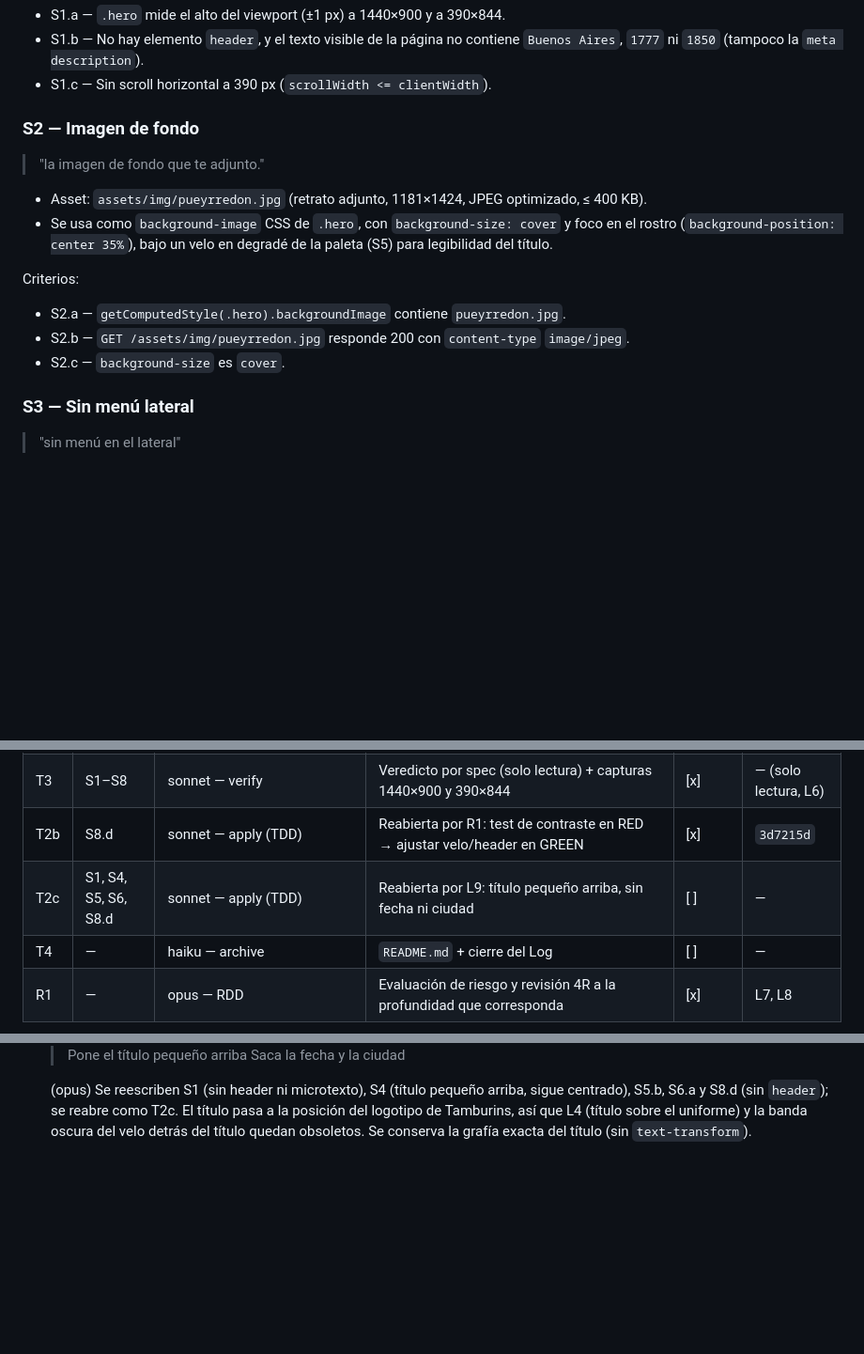
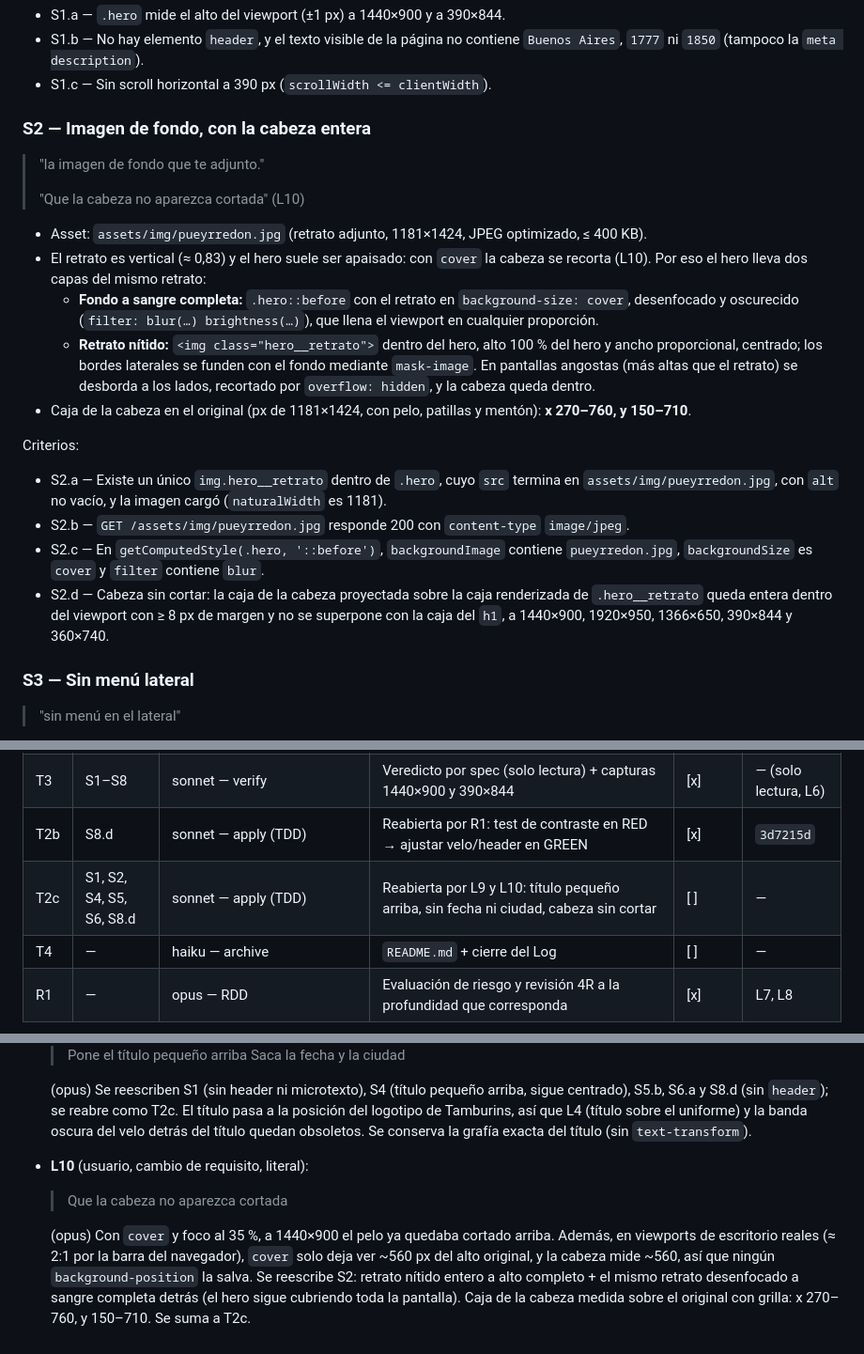
Before and after one commit to arivillani/rljmdp, a Markdown page: odd/tasks/landing-pueyrredon.md, 3 parts joined by grey strips. Shown at 94% size. GitHub-like rendering; blank space fills up the shorter version.

Commit message:
docs(odd): keep the whole head visible (L10), rewrite S2
Co-Authored-By: Claude Opus 5.5 <noreply@anthropic.com>
Claude-Session: https://claude.ai/code/session_014GVJ2SRgQawxeLtUmD8ruJ

```diff
--- a/odd/tasks/landing-pueyrredon.md
+++ b/odd/tasks/landing-pueyrredon.md
@@ -24,16 +24,22 @@ Criterios:
 - S1.b — No hay elemento `header`, y el texto visible de la página no contiene `Buenos Aires`, `1777` ni `1850` (tampoco la `meta description`).
 - S1.c — Sin scroll horizontal a 390 px (`scrollWidth <= clientWidth`).
 
-### S2 — Imagen de fondo
+### S2 — Imagen de fondo, con la cabeza entera
 > "la imagen de fondo que te adjunto."
+>
+> "Que la cabeza no aparezca cortada" (L10)
 
 - Asset: `assets/img/pueyrredon.jpg` (retrato adjunto, 1181×1424, JPEG optimizado, ≤ 400 KB).
-- Se usa como `background-image` CSS de `.hero`, con `background-size: cover` y foco en el rostro (`background-position: center 35%`), bajo un velo en degradé de la paleta (S5) para legibilidad del título.
+- El retrato es vertical (≈ 0,83) y el hero suele ser apaisado: con `cover` la cabeza se recorta (L10). Por eso el hero lleva dos capas del mismo retrato:
+  - **Fondo a sangre completa:** `.hero::before` con el retrato en `background-size: cover`, desenfocado y oscurecido (`filter: blur(…) brightness(…)`), que llena el viewport en cualquier proporción.
+  - **Retrato nítido:** `<img class="hero__retrato">` dentro del hero, alto 100 % del hero y ancho proporcional, centrado; los bordes laterales se funden con el fondo mediante `mask-image`. En pantallas angostas (más altas que el retrato) se desborda a los lados, recortado por `overflow: hidden`, y la cabeza queda dentro.
+- Caja de la cabeza en el original (px de 1181×1424, con pelo, patillas y mentón): **x 270–760, y 150–710**.
 
 Criterios:
-- S2.a — `getComputedStyle(.hero).backgroundImage` contiene `pueyrredon.jpg`.
+- S2.a — Existe un único `img.hero__retrato` dentro de `.hero`, cuyo `src` termina en `assets/img/pueyrredon.jpg`, con `alt` no vacío, y la imagen cargó (`naturalWidth` es 1181).
 - S2.b — `GET /assets/img/pueyrredon.jpg` responde 200 con `content-type` `image/jpeg`.
-- S2.c — `background-size` es `cover`.
+- S2.c — En `getComputedStyle(.hero, '::before')`, `backgroundImage` contiene `pueyrredon.jpg`, `backgroundSize` es `cover` y `filter` contiene `blur`.
+- S2.d — Cabeza sin cortar: la caja de la cabeza proyectada sobre la caja renderizada de `.hero__retrato` queda entera dentro del viewport con ≥ 8 px de margen y no se superpone con la caja del `h1`, a 1440×900, 1920×950, 1366×650, 390×844 y 360×740.
 
 ### S3 — Sin menú lateral
 > "sin menú en el lateral"
@@ -112,7 +118,7 @@ Criterios:
 | T2 | S1–S8 | sonnet — apply (TDD) | Tests Playwright en RED observado → `index.html` + `css/styles.css` en GREEN → refactor | [x] | `c96433d` |
 | T3 | S1–S8 | sonnet — verify | Veredicto por spec (solo lectura) + capturas 1440×900 y 390×844 | [x] | — (solo lectura, L6) |
 | T2b | S8.d | sonnet — apply (TDD) | Reabierta por R1: test de contraste en RED → ajustar velo/header en GREEN | [x] | `3d7215d` |
-| T2c | S1, S4, S5, S6, S8.d | sonnet — apply (TDD) | Reabierta por L9: título pequeño arriba, sin fecha ni ciudad | [ ] | — |
+| T2c | S1, S2, S4, S5, S6, S8.d | sonnet — apply (TDD) | Reabierta por L9 y L10: título pequeño arriba, sin fecha ni ciudad, cabeza sin cortar | [ ] | — |
 | T4 | — | haiku — archive | `README.md` + cierre del Log | [ ] | — |
 | R1 | — | opus — RDD | Evaluación de riesgo y revisión 4R a la profundidad que corresponda | [x] | L7, L8 |
 
@@ -139,3 +145,7 @@ Criterios:
   > Saca la fecha y la ciudad
 
   (opus) Se reescriben S1 (sin header ni microtexto), S4 (título pequeño arriba, sigue centrado), S5.b, S6.a y S8.d (sin `header`); se reabre como T2c. El título pasa a la posición del logotipo de Tamburins, así que L4 (título sobre el uniforme) y la banda oscura del velo detrás del título quedan obsoletos. Se conserva la grafía exacta del título (sin `text-transform`).
+- **L10** (usuario, cambio de requisito, literal):
+  > Que la cabeza no aparezca cortada
+
+  (opus) Con `cover` y foco al 35 %, a 1440×900 el pelo ya quedaba cortado arriba. Además, en viewports de escritorio reales (≈ 2:1 por la barra del navegador), `cover` solo deja ver ~560 px del alto original, y la cabeza mide ~560, así que ningún `background-position` la salva. Se reescribe S2: retrato nítido entero a alto completo + el mismo retrato desenfocado a sangre completa detrás (el hero sigue cubriendo toda la pantalla). Caja de la cabeza medida sobre el original con grilla: x 270–760, y 150–710. Se suma a T2c.
```
